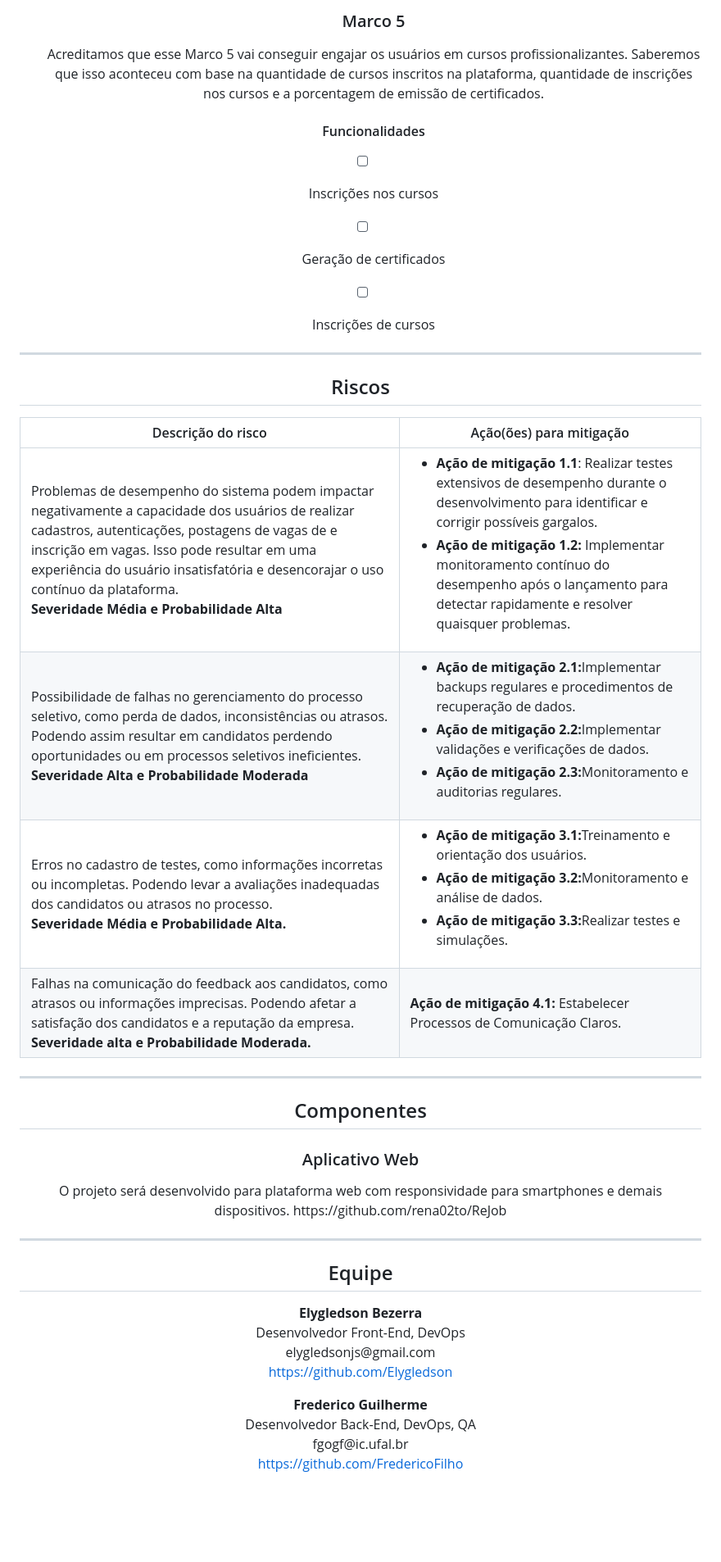
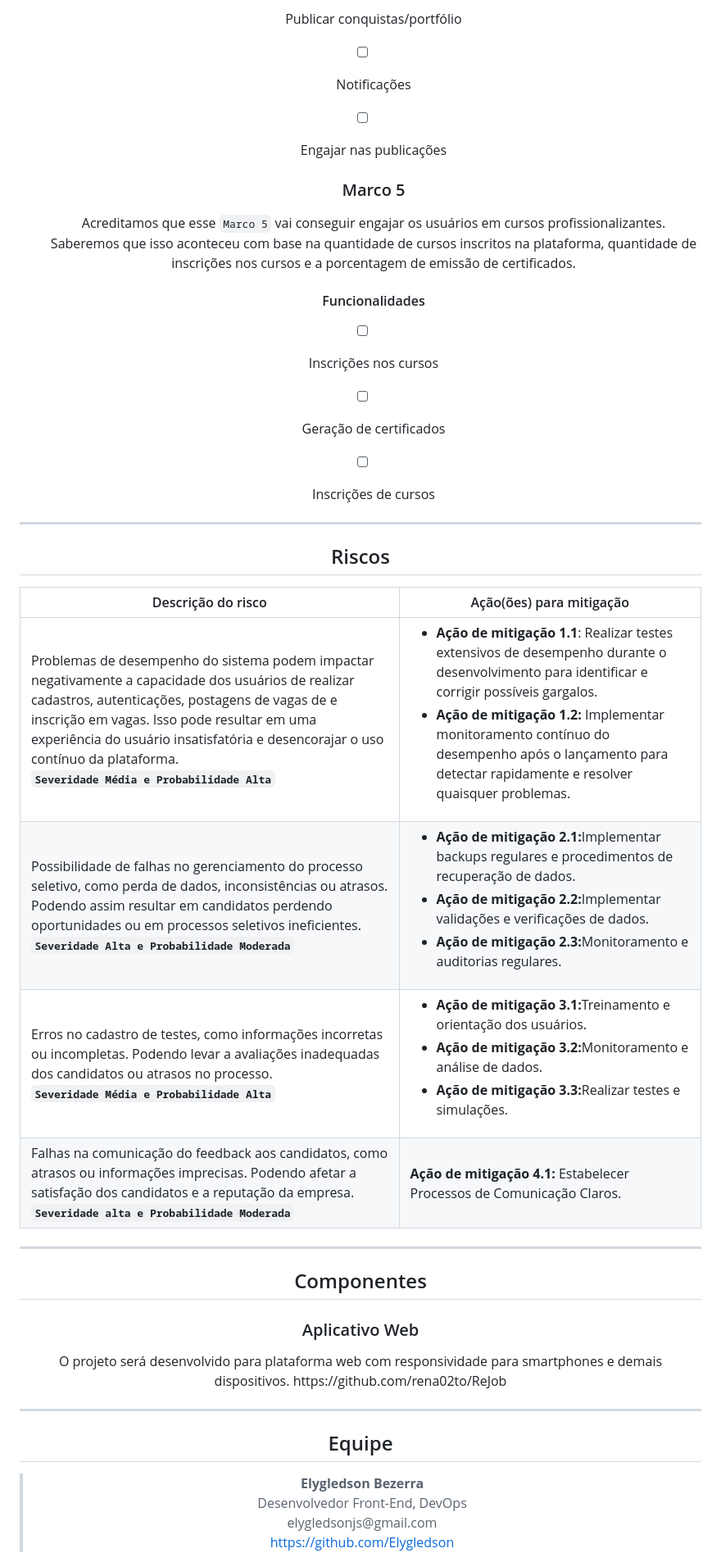
Before and after one commit to rena02to/ReJob, a Markdown page: README.md, the part around one of its changes. Shown at 82% size. Drawn GitHub-style; blank space fills up the shorter version.

```diff
--- a/README.md
+++ b/README.md
@@ -84,39 +84,40 @@ Persona Y | João de 30 anos é um profissional de recursos humanos que trabalha
 
-  <h3>Marco 5</h3>
-  <p>Acreditamos que esse Marco 5 vai conseguir engajar os usuários em cursos profissionalizantes. Saberemos que isso aconteceu com base na quantidade de cursos inscritos na plataforma, quantidade de inscrições nos cursos e a porcentagem de emissão de certificados.</p>
-  <h4>Funcionalidades</h4>
+  - [ ] Publicar conquistas/portfólio
+  - [ ] Notificações
+  - [ ] Engajar nas publicações
 
-- [ ] Inscrições nos cursos
-- [ ] Geração de certificados
-- [ ] Inscrições de cursos
-<hr/>
+    <h3>Marco 5</h3>
 
-<h2>Riscos</h2>
+    Acreditamos que esse `Marco 5` vai conseguir engajar os usuários em cursos profissionalizantes. Saberemos que isso aconteceu com base na quantidade de cursos inscritos na plataforma, quantidade de inscrições nos cursos e a porcentagem de emissão de certificados.
+    <h4>Funcionalidades</h4>
 
-Descrição do risco  | Ação(ões) para mitigação
---- | ---
-Problemas de desempenho do sistema podem impactar negativamente a capacidade dos usuários de realizar cadastros, autenticações, postagens de vagas de e inscrição em vagas. Isso pode resultar em uma experiência do usuário insatisfatória e desencorajar o uso contínuo da plataforma. <br/><strong>Severidade Média e Probabilidade Alta</strong> | <ul><li><strong>Ação de mitigação 1.1</strong>: Realizar testes extensivos de desempenho durante o desenvolvimento para identificar e corrigir possíveis gargalos.</li><li><strong>Ação de mitigação 1.2:</strong> Implementar monitoramento contínuo do desempenho após o lançamento para detectar rapidamente e resolver quaisquer problemas.</li></ul>
-Possibilidade de falhas no gerenciamento do processo seletivo, como perda de dados, inconsistências ou atrasos. Podendo assim resultar em candidatos perdendo oportunidades ou em processos seletivos ineficientes.<br/><strong>Severidade Alta e Probabilidade Moderada</strong> | <ul><li><strong>Ação de mitigação 2.1:</strong>Implementar backups regulares e procedimentos de recuperação de dados.</li><li><strong>Ação de mitigação 2.2:</strong>Implementar validações e verificações de dados.</li><li><strong>Ação de mitigação 2.3:</strong>Monitoramento e auditorias regulares.</li></ul>
-Erros no cadastro de testes, como informações incorretas ou incompletas. Podendo levar a avaliações inadequadas dos candidatos ou atrasos no processo.<br/><strong>Severidade Média e Probabilidade Alta.</strong> | <ul><li><strong>Ação de mitigação 3.1:</strong>Treinamento e orientação dos usuários.</li><li><strong>Ação de mitigação 3.2:</strong>Monitoramento e análise de dados.</li><li><strong>Ação de mitigação 3.3:</strong>Realizar testes e simulações.</li></ul>
-Falhas na comunicação do feedback aos candidatos, como atrasos ou informações imprecisas. Podendo afetar a satisfação dos candidatos e a reputação da empresa.<br/><strong>Severidade alta e Probabilidade Moderada.</strong> | <strong> Ação de mitigação 4.1:</strong> Estabelecer Processos de Comunicação Claros.
-<hr/>
+  - [ ] Inscrições nos cursos
+  - [ ] Geração de certificados
+  - [ ] Inscrições de cursos
+  <hr/>
 
-<h2>Componentes</h2>
-<h3>Aplicativo Web</h3>
-O projeto será desenvolvido para plataforma web com responsividade para smartphones e demais dispositivos.
-https://github.com/rena02to/ReJob
+  <h2>Riscos</h2>
+
+  Descrição do risco  | Ação(ões) para mitigação
+  --- | ---
+  Problemas de desempenho do sistema podem impactar negativamente a capacidade dos usuários de realizar cadastros, autenticações, postagens de vagas de e inscrição em vagas. Isso pode resultar em uma experiência do usuário insatisfatória e desencorajar o uso contínuo da plataforma. <br/><strong>`Severidade Média e Probabilidade Alta`</strong> | <ul><li><strong>Ação de mitigação 1.1</strong>: Realizar testes extensivos de desempenho durante o desenvolvimento para identificar e corrigir possíveis gargalos.</li><li><strong>Ação de mitigação 1.2:</strong> Implementar monitoramento contínuo do desempenho após o lançamento para detectar rapidamente e resolver quaisquer problemas.</li></ul>
+  Possibilidade de falhas no gerenciamento do processo seletivo, como perda de dados, inconsistências ou atrasos. Podendo assim resultar em candidatos perdendo oportunidades ou em processos seletivos ineficientes.<br/><strong>`Severidade Alta e Probabilidade Moderada`</strong> | <ul><li><strong>Ação de mitigação 2.1:</strong>Implementar backups regulares e procedimentos de recuperação de dados.</li><li><strong>Ação de mitigação 2.2:</strong>Implementar validações e verificações de dados.</li><li><strong>Ação de mitigação 2.3:</strong>Monitoramento e auditorias regulares.</li></ul>
+  Erros no cadastro de testes, como informações incorretas ou incompletas. Podendo levar a avaliações inadequadas dos candidatos ou atrasos no processo.<br/><strong>`Severidade Média e Probabilidade Alta`</strong> | <ul><li><strong>Ação de mitigação 3.1:</strong>Treinamento e orientação dos usuários.</li><li><strong>Ação de mitigação 3.2:</strong>Monitoramento e análise de dados.</li><li><strong>Ação de mitigação 3.3:</strong>Realizar testes e simulações.</li></ul>
+  Falhas na comunicação do feedback aos candidatos, como atrasos ou informações imprecisas. Podendo afetar a satisfação dos candidatos e a reputação da empresa.<br/><strong>`Severidade alta e Probabilidade Moderada`</strong> | <strong> Ação de mitigação 4.1:</strong> Estabelecer Processos de Comunicação Claros.
+  <hr/>
+
+  <h2>Componentes</h2>
+  <h3>Aplicativo Web</h3>
+  O projeto será desenvolvido para plataforma web com responsividade para smartphones e demais dispositivos.
+  https://github.com/rena02to/ReJob
 
 
-<hr/>
+  <hr/>
 
-<h2>Equipe</h2>
-<p><strong>Elygledson Bezerra</strong> <br/>
-Desenvolvedor Front-End, DevOps <br/>
-elygledsonjs@gmail.com <br/>
-<a href="https://github.com/Elygledson" target="_blank" rel="noopener noreferer">https://github.com/Elygledson</a></p>
+  <h2>Equipe</h2>
 
-<p><strong>Frederico Guilherme</strong> <br/>
-Desenvolvedor Back-End, DevOps, QA <br/>
-fgogf@ic.ufal.br <br/>
-<a href="https://github.com/FredericoFilho" target="_blank" rel="noopener noreferer">https://github.com/FredericoFilho</a></p>
+  ><p><strong>Elygledson Bezerra</strong> <br/>
+  >Desenvolvedor Front-End, DevOps <br/>
+  >elygledsonjs@gmail.com <br/>
+  ><a href="https://github.com/Elygledson" target="_blank" rel="noopener noreferer">https://github.com/Elygledson</a></p>
 
```
Also changed, not shown: other parts of README.md (+47 -42 lines).
